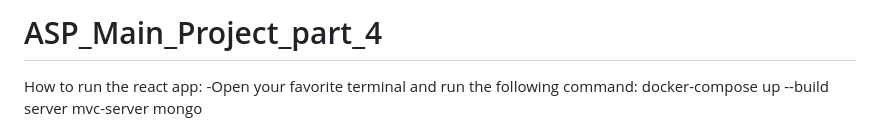
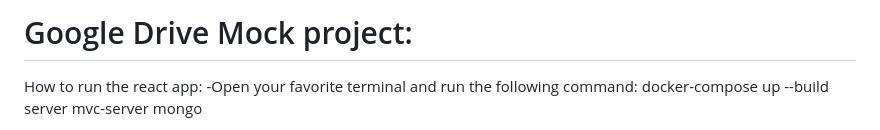
Before and after one commit to YonatanReich/Google-drive-mock, a Markdown page: README.md, the part around the change. Drawn GitHub-style.

Commit message:
Update project title and instructions in README

```diff
--- a/README.md
+++ b/README.md
@@ -1,5 +1,4 @@
-# ASP_Main_Project_part_4
-
+# Google Drive Mock project:
 
 How to run the react app:
 -Open your favorite terminal and run the following command: docker-compose up --build server mvc-server mongo
```
